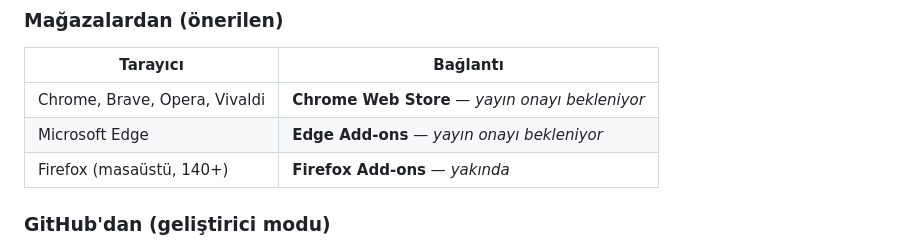
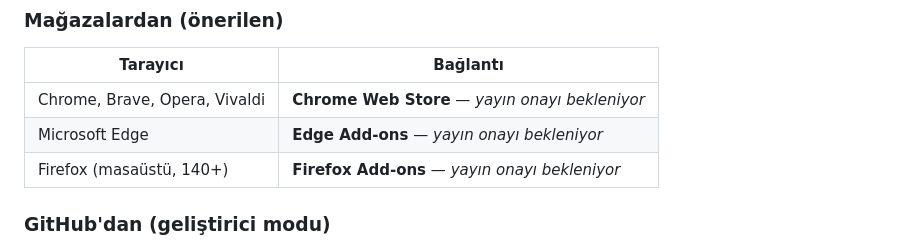
Before and after one commit to Halil-KAPLAN/ProxyScout, a Markdown page: README.tr.md, the part around the change. GitHub-like rendering.

Commit message:
README: Firefox Add-ons submission is awaiting review

```diff
--- a/README.tr.md
+++ b/README.tr.md
@@ -26,7 +26,7 @@ trafiği o proxy üzerinden geçer; tek anahtarla kapatılır.
 | --- | --- |
 | Chrome, Brave, Opera, Vivaldi | **Chrome Web Store** — _yayın onayı bekleniyor_ <!-- CWS_LINK --> |
 | Microsoft Edge | **Edge Add-ons** — _yayın onayı bekleniyor_ <!-- EDGE_LINK --> |
-| Firefox (masaüstü, 140+) | **Firefox Add-ons** — _yakında_ <!-- AMO_LINK --> |
+| Firefox (masaüstü, 140+) | **Firefox Add-ons** — _yayın onayı bekleniyor_ <!-- AMO_LINK --> |
 
 ### GitHub'dan (geliştirici modu)
 
```
Also changed, not shown: README.md (+1 -1 lines).
